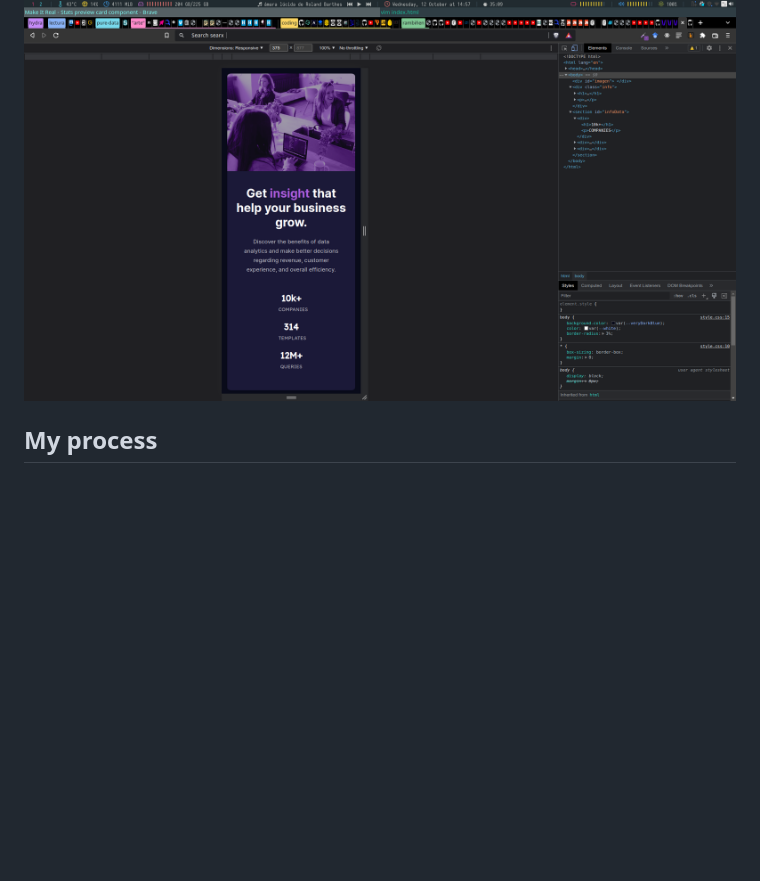
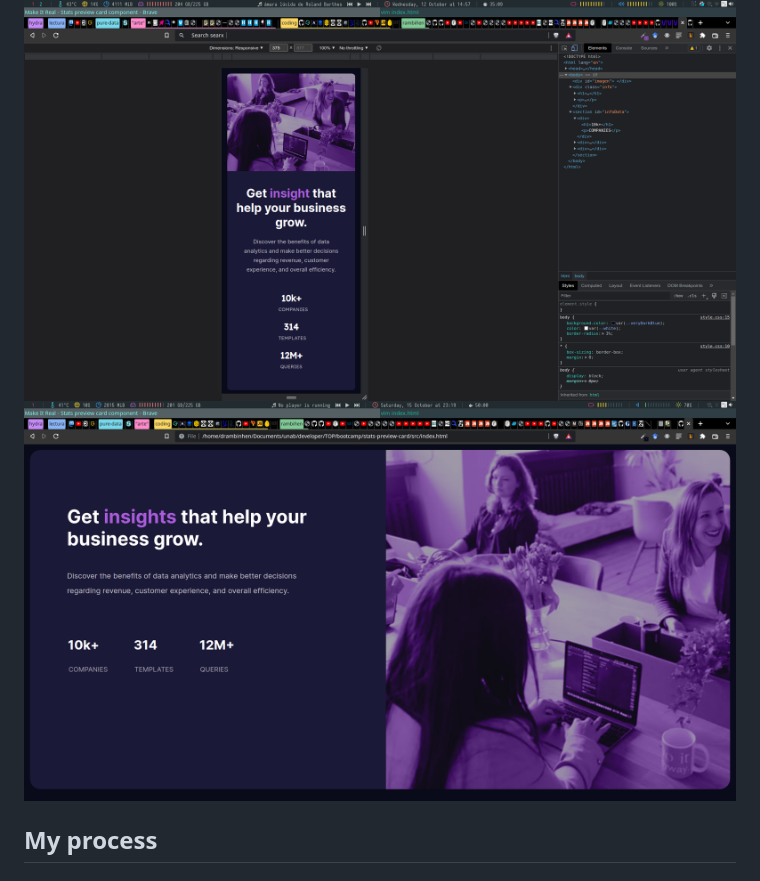
Before and after one commit to daniel-monsalve-villegas/stats-preview-card, a Markdown page: readme.md, the part around the change. Drawn GitHub-style; pictures changed too: screenshots/2022-10-15-231947_1920x1080_scrot.png (added); blank space fills up the shorter version.

```diff
--- a/readme.md
+++ b/readme.md
@@ -28,6 +28,7 @@ Users should be able to:
 ### Screenshot
 
 ![Alt text](./screenshots/2022-10-12-145751_1920x1080_scrot.png)
+![Alt text](./screenshots/2022-10-15-231947_1920x1080_scrot.png)
 
 ## My process
 
```
Also changed, not shown: 2 other files.
